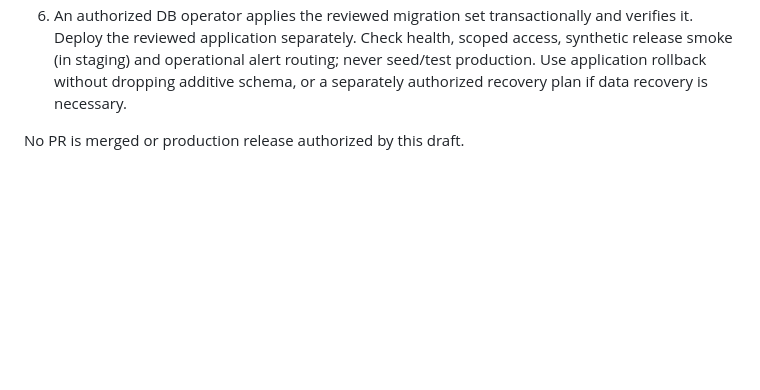
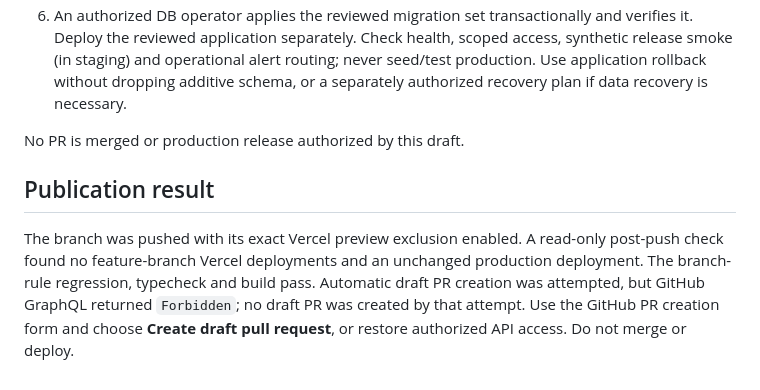
Before and after one commit to Diwas03/Loyalty-card, a Markdown page: docs/backend-pilot-pr.md, the part around the change. GitHub-like rendering; blank space fills up the shorter version.

```diff
--- a/docs/backend-pilot-pr.md
+++ b/docs/backend-pilot-pr.md
@@ -33,3 +33,8 @@ Preserve explicit confirmation (scan/cancel earns nothing), supported progress c
 6. An authorized DB operator applies the reviewed migration set transactionally and verifies it. Deploy the reviewed application separately. Check health, scoped access, synthetic release smoke (in staging) and operational alert routing; never seed/test production. Use application rollback without dropping additive schema, or a separately authorized recovery plan if data recovery is necessary.
 
 No PR is merged or production release authorized by this draft.
+
+
+## Publication result
+
+The branch was pushed with its exact Vercel preview exclusion enabled. A read-only post-push check found no feature-branch Vercel deployments and an unchanged production deployment. The branch-rule regression, typecheck and build pass. Automatic draft PR creation was attempted, but GitHub GraphQL returned `Forbidden`; no draft PR was created by that attempt. Use the GitHub PR creation form and choose **Create draft pull request**, or restore authorized API access. Do not merge or deploy.
```
Also changed, not shown: docs/backend-pilot-readiness.md (+16 -7 lines).
